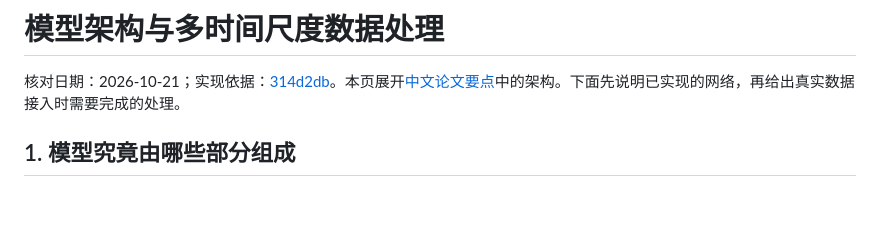
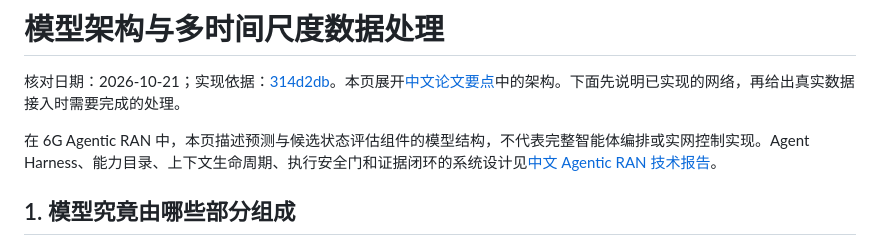
Before and after one commit to xuda1979/-6G-MR-NWM, a Markdown page: docs/ARCHITECTURE_CN.md, the part around the change. GitHub-like rendering; blank space fills up the shorter version.

Commit message:
docs: link model architecture to Agentic RAN design

```diff
--- a/docs/ARCHITECTURE_CN.md
+++ b/docs/ARCHITECTURE_CN.md
@@ -1,6 +1,8 @@
 # 模型架构与多时间尺度数据处理
 
 核对日期：2026-10-21；实现依据：[314d2db](https://github.com/xuda1979/-6G-MR-NWM/tree/314d2db)。本页展开[中文论文要点](OVERVIEW_CN.md)中的架构。下面先说明已实现的网络，再给出真实数据接入时需要完成的处理。
+
+在 6G Agentic RAN 中，本页描述预测与候选状态评估组件的模型结构，不代表完整智能体编排或实网控制实现。Agent Harness、能力目录、上下文生命周期、执行安全门和证据闭环的系统设计见[中文 Agentic RAN 技术报告](AGENTIC_RAN_TECHNICAL_REPORT_CN.md)。
 
 ## 1. 模型究竟由哪些部分组成
 
```
